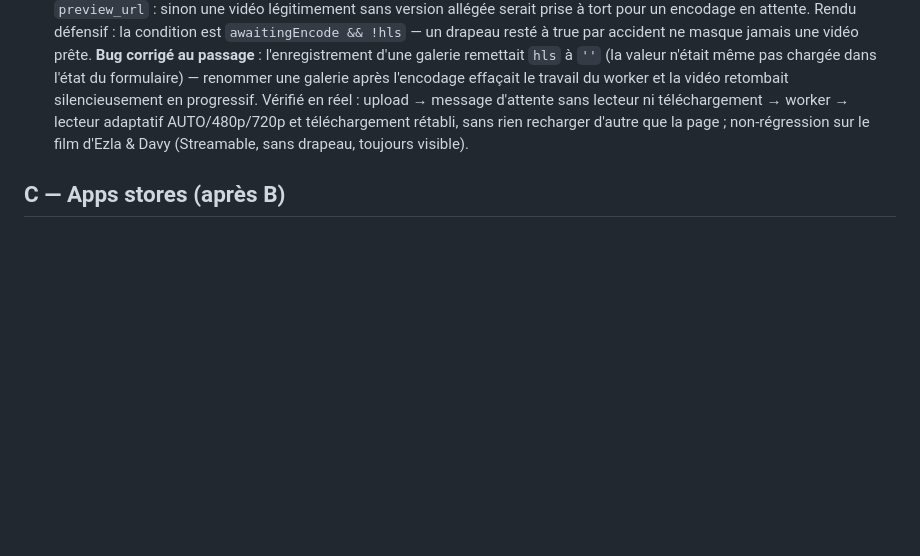
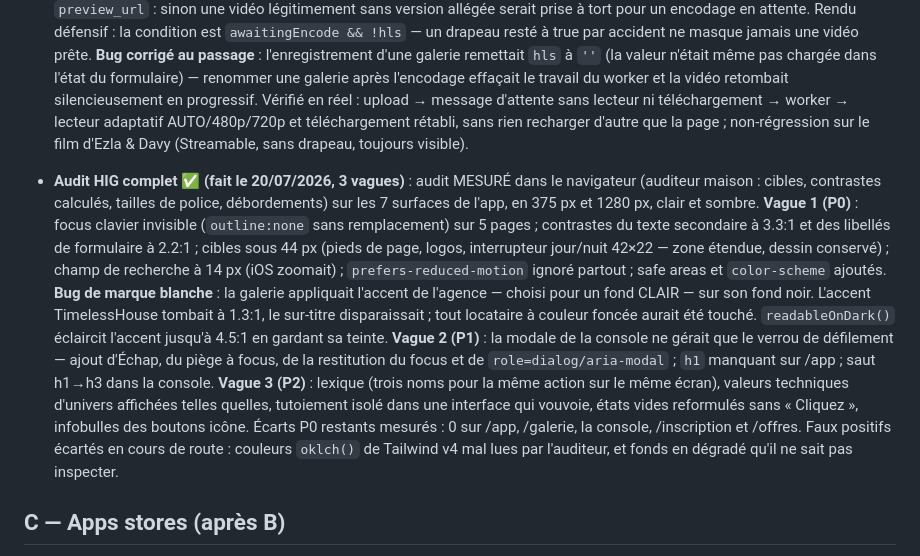
Before and after one commit to Gilou911/timelesshouse-website, a Markdown page: files/SAAS-ROADMAP.md, the part around the change. Drawn GitHub-style; blank space fills up the shorter version.

Commit message:
Feuille de route : audit HIG complet (3 vagues) consigné
Co-Authored-By: Claude Fable 5 <noreply@anthropic.com>

```diff
--- a/files/SAAS-ROADMAP.md
+++ b/files/SAAS-ROADMAP.md
@@ -477,6 +477,35 @@ agence. La voie est libre pour accueillir la 1ʳᵉ agence externe.
   non-régression sur le film d'Ezla & Davy (Streamable, sans drapeau,
   toujours visible).
 
+- **Audit HIG complet ✅ (fait le 20/07/2026, 3 vagues)** : audit MESURÉ
+  dans le navigateur (auditeur maison : cibles, contrastes calculés,
+  tailles de police, débordements) sur les 7 surfaces de l'app, en
+  375 px et 1280 px, clair et sombre.
+  **Vague 1 (P0)** : focus clavier invisible (`outline:none` sans
+  remplacement) sur 5 pages ; contrastes du texte secondaire à 3.3:1 et
+  des libellés de formulaire à 2.2:1 ; cibles sous 44 px (pieds de page,
+  logos, interrupteur jour/nuit 42×22 — zone étendue, dessin conservé) ;
+  champ de recherche à 14 px (iOS zoomait) ; `prefers-reduced-motion`
+  ignoré partout ; safe areas et `color-scheme` ajoutés.
+  **Bug de marque blanche** : la galerie appliquait l'accent de l'agence
+  — choisi pour un fond CLAIR — sur son fond noir. L'accent
+  TimelessHouse tombait à 1.3:1, le sur-titre disparaissait ; tout
+  locataire à couleur foncée aurait été touché. `readableOnDark()`
+  éclaircit l'accent jusqu'à 4.5:1 en gardant sa teinte.
+  **Vague 2 (P1)** : la modale de la console ne gérait que le verrou de
+  défilement — ajout d'Échap, du piège à focus, de la restitution du
+  focus et de `role=dialog/aria-modal` ; `h1` manquant sur /app ; saut
+  h1→h3 dans la console.
+  **Vague 3 (P2)** : lexique (trois noms pour la même action sur le même
+  écran), valeurs techniques d'univers affichées telles quelles,
+  tutoiement isolé dans une interface qui vouvoie, états vides
+  reformulés sans « Cliquez », infobulles des boutons icône.
+  Écarts P0 restants mesurés : 0 sur /app, /galerie, la console,
+  /inscription et /offres. Faux positifs écartés en cours de route :
+  couleurs `oklch()` de Tailwind v4 mal lues par l'auditeur, et fonds en
+  dégradé qu'il ne sait pas inspecter.
+
+
 ## C — Apps stores (après B)
 
 Capacitor + **notifications push** (« Vos photos sont livrées ») —
```
